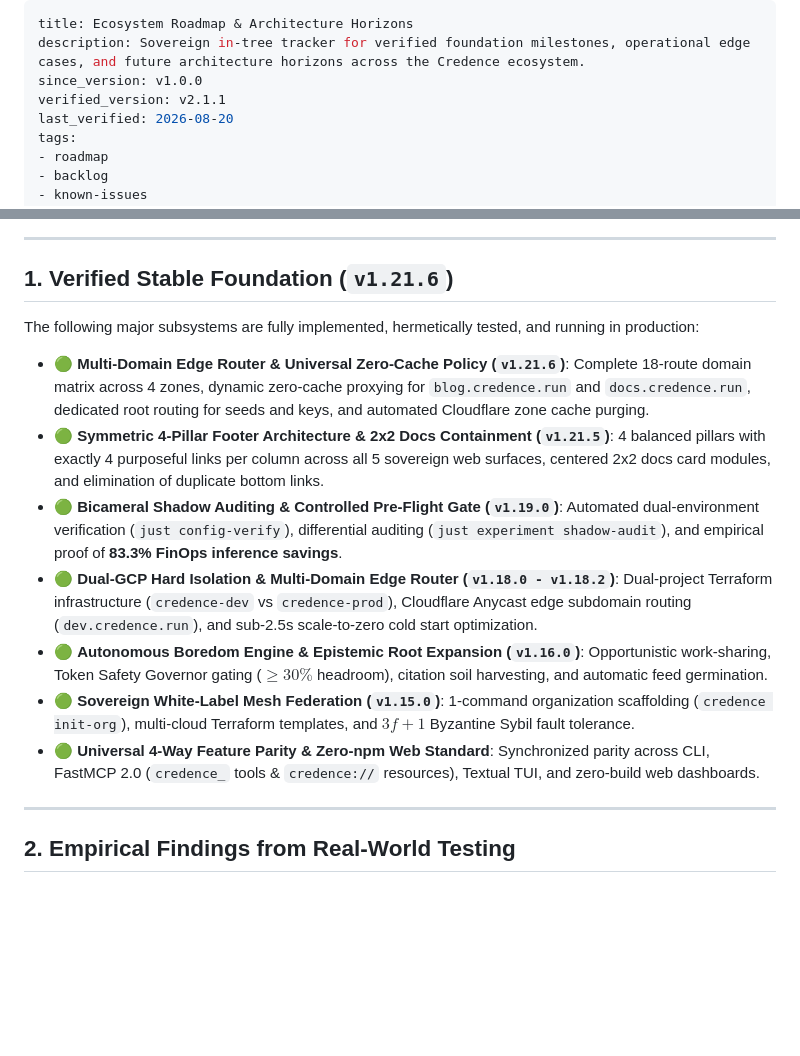
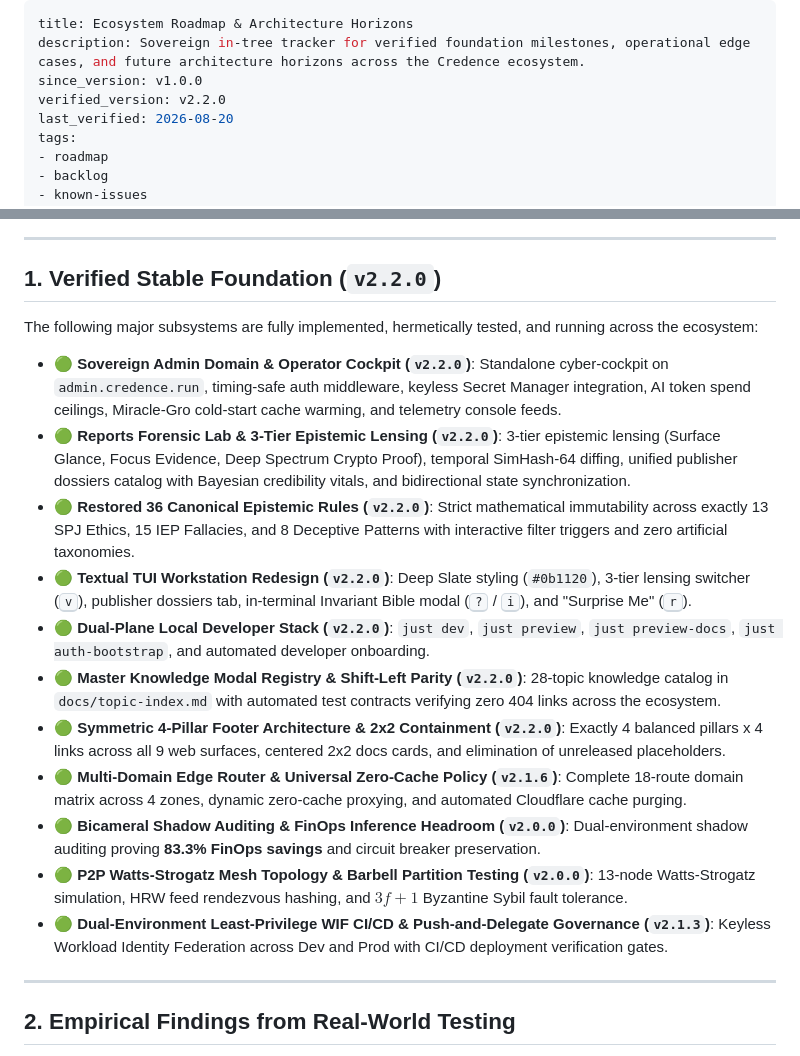
Before and after one commit to artibyrd/credence-docs, a Markdown page: docs/roadmap.md, 2 parts joined by grey strips. GitHub-like rendering; blank space fills up the shorter version.

Commit message:
docs(governance): update roadmap and changelog verified foundations for v2.2.0 release

```diff
--- a/docs/roadmap.md
+++ b/docs/roadmap.md
@@ -2,7 +2,7 @@
 title: Ecosystem Roadmap & Architecture Horizons
 description: Sovereign in-tree tracker for verified foundation milestones, operational edge cases, and future architecture horizons across the Credence ecosystem.
 since_version: v1.0.0
-verified_version: v2.1.1
+verified_version: v2.2.0
 last_verified: 2026-08-20
 tags:
 - roadmap
@@ -62,17 +62,21 @@ flowchart TD
 
 ---
 
-## 1. Verified Stable Foundation (`v1.21.6`)
+## 1. Verified Stable Foundation (`v2.2.0`)
 
-The following major subsystems are fully implemented, hermetically tested, and running in production:
+The following major subsystems are fully implemented, hermetically tested, and running across the ecosystem:
 
-* 🟢 **Multi-Domain Edge Router & Universal Zero-Cache Policy (`v1.21.6`)**: Complete 18-route domain matrix across 4 zones, dynamic zero-cache proxying for `blog.credence.run` and `docs.credence.run`, dedicated root routing for seeds and keys, and automated Cloudflare zone cache purging.
-* 🟢 **Symmetric 4-Pillar Footer Architecture & 2x2 Docs Containment (`v1.21.5`)**: 4 balanced pillars with exactly 4 purposeful links per column across all 5 sovereign web surfaces, centered 2x2 docs card modules, and elimination of duplicate bottom links.
-* 🟢 **Bicameral Shadow Auditing & Controlled Pre-Flight Gate (`v1.19.0`)**: Automated dual-environment verification (`just config-verify`), differential auditing (`just experiment shadow-audit`), and empirical proof of **83.3% FinOps inference savings**.
-* 🟢 **Dual-GCP Hard Isolation & Multi-Domain Edge Router (`v1.18.0 - v1.18.2`)**: Dual-project Terraform infrastructure (`credence-dev` vs `credence-prod`), Cloudflare Anycast edge subdomain routing (`dev.credence.run`), and sub-2.5s scale-to-zero cold start optimization.
-* 🟢 **Autonomous Boredom Engine & Epistemic Root Expansion (`v1.16.0`)**: Opportunistic work-sharing, Token Safety Governor gating ($\ge 30\%$ headroom), citation soil harvesting, and automatic feed germination.
-* 🟢 **Sovereign White-Label Mesh Federation (`v1.15.0`)**: 1-command organization scaffolding (`credence init-org`), multi-cloud Terraform templates, and $3f+1$ Byzantine Sybil fault tolerance.
-* 🟢 **Universal 4-Way Feature Parity & Zero-npm Web Standard**: Synchronized parity across CLI, FastMCP 2.0 (`credence_` tools & `credence://` resources), Textual TUI, and zero-build web dashboards.
+* 🟢 **Sovereign Admin Domain & Operator Cockpit (`v2.2.0`)**: Standalone cyber-cockpit on `admin.credence.run`, timing-safe auth middleware, keyless Secret Manager integration, AI token spend ceilings, Miracle-Gro cold-start cache warming, and telemetry console feeds.
+* 🟢 **Reports Forensic Lab & 3-Tier Epistemic Lensing (`v2.2.0`)**: 3-tier epistemic lensing (Surface Glance, Focus Evidence, Deep Spectrum Crypto Proof), temporal SimHash-64 diffing, unified publisher dossiers catalog with Bayesian credibility vitals, and bidirectional state synchronization.
+* 🟢 **Restored 36 Canonical Epistemic Rules (`v2.2.0`)**: Strict mathematical immutability across exactly 13 SPJ Ethics, 15 IEP Fallacies, and 8 Deceptive Patterns with interactive filter triggers and zero artificial taxonomies.
+* 🟢 **Textual TUI Workstation Redesign (`v2.2.0`)**: Deep Slate styling (`#0b1120`), 3-tier lensing switcher (<kbd>v</kbd>), publisher dossiers tab, in-terminal Invariant Bible modal (<kbd>?</kbd> / <kbd>i</kbd>), and "Surprise Me" (<kbd>r</kbd>).
+* 🟢 **Dual-Plane Local Developer Stack (`v2.2.0`)**: `just dev`, `just preview`, `just preview-docs`, `just auth-bootstrap`, and automated developer onboarding.
+* 🟢 **Master Knowledge Modal Registry & Shift-Left Parity (`v2.2.0`)**: 28-topic knowledge catalog in `docs/topic-index.md` with automated test contracts verifying zero 404 links across the ecosystem.
+* 🟢 **Symmetric 4-Pillar Footer Architecture & 2x2 Containment (`v2.2.0`)**: Exactly 4 balanced pillars x 4 links across all 9 web surfaces, centered 2x2 docs cards, and elimination of unreleased placeholders.
+* 🟢 **Multi-Domain Edge Router & Universal Zero-Cache Policy (`v2.1.6`)**: Complete 18-route domain matrix across 4 zones, dynamic zero-cache proxying, and automated Cloudflare cache purging.
+* 🟢 **Bicameral Shadow Auditing & FinOps Inference Headroom (`v2.0.0`)**: Dual-environment shadow auditing proving **83.3% FinOps savings** and circuit breaker preservation.
+* 🟢 **P2P Watts-Strogatz Mesh Topology & Barbell Partition Testing (`v2.0.0`)**: 13-node Watts-Strogatz simulation, HRW feed rendezvous hashing, and $3f+1$ Byzantine Sybil fault tolerance.
+* 🟢 **Dual-Environment Least-Privilege WIF CI/CD & Push-and-Delegate Governance (`v2.1.3`)**: Keyless Workload Identity Federation across Dev and Prod with CI/CD deployment verification gates.
 
 ---
 
```
Also changed, not shown: other parts of docs/roadmap.md (+1 -1 lines), docs/changelog.md (+2 -2 lines).
